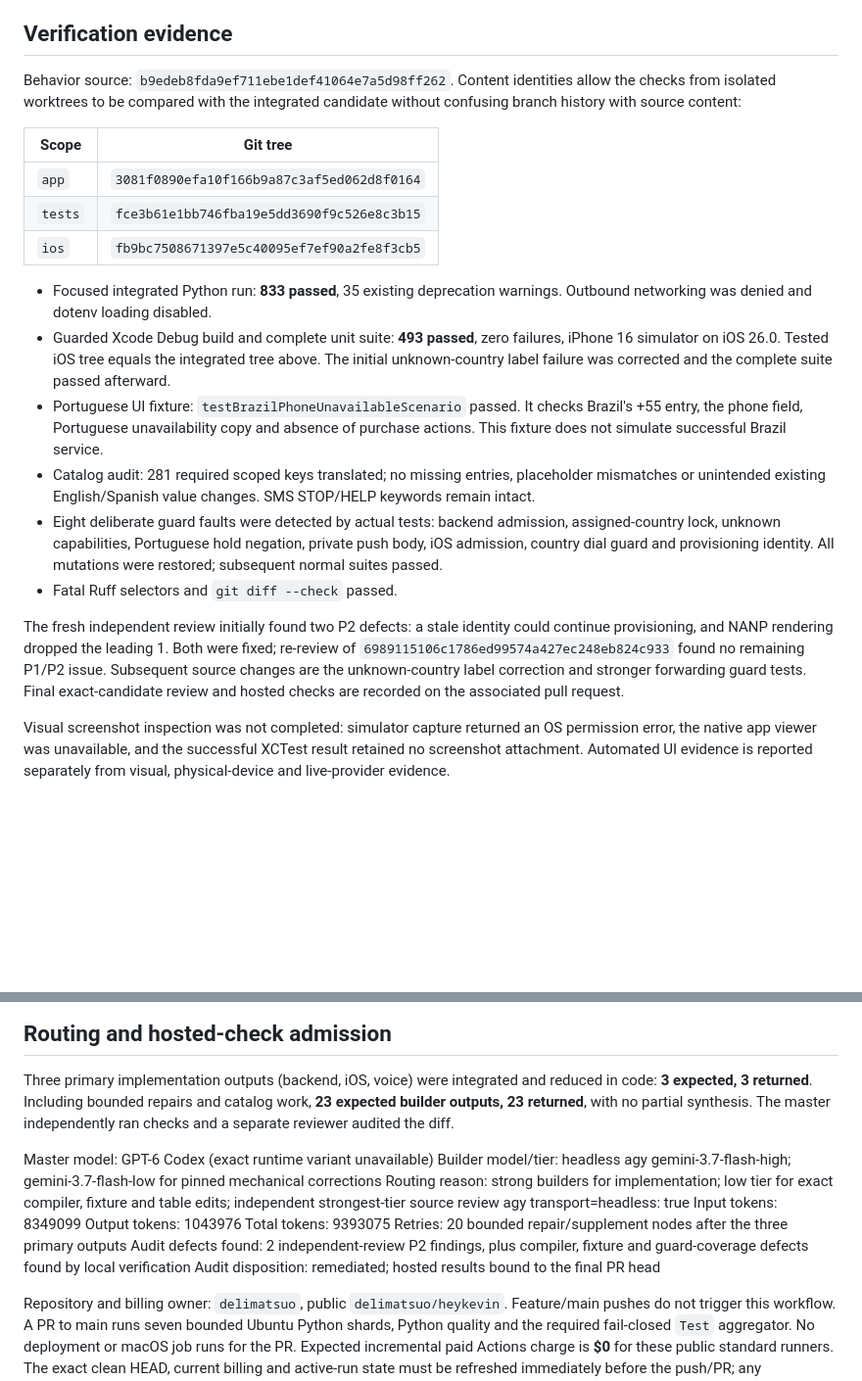
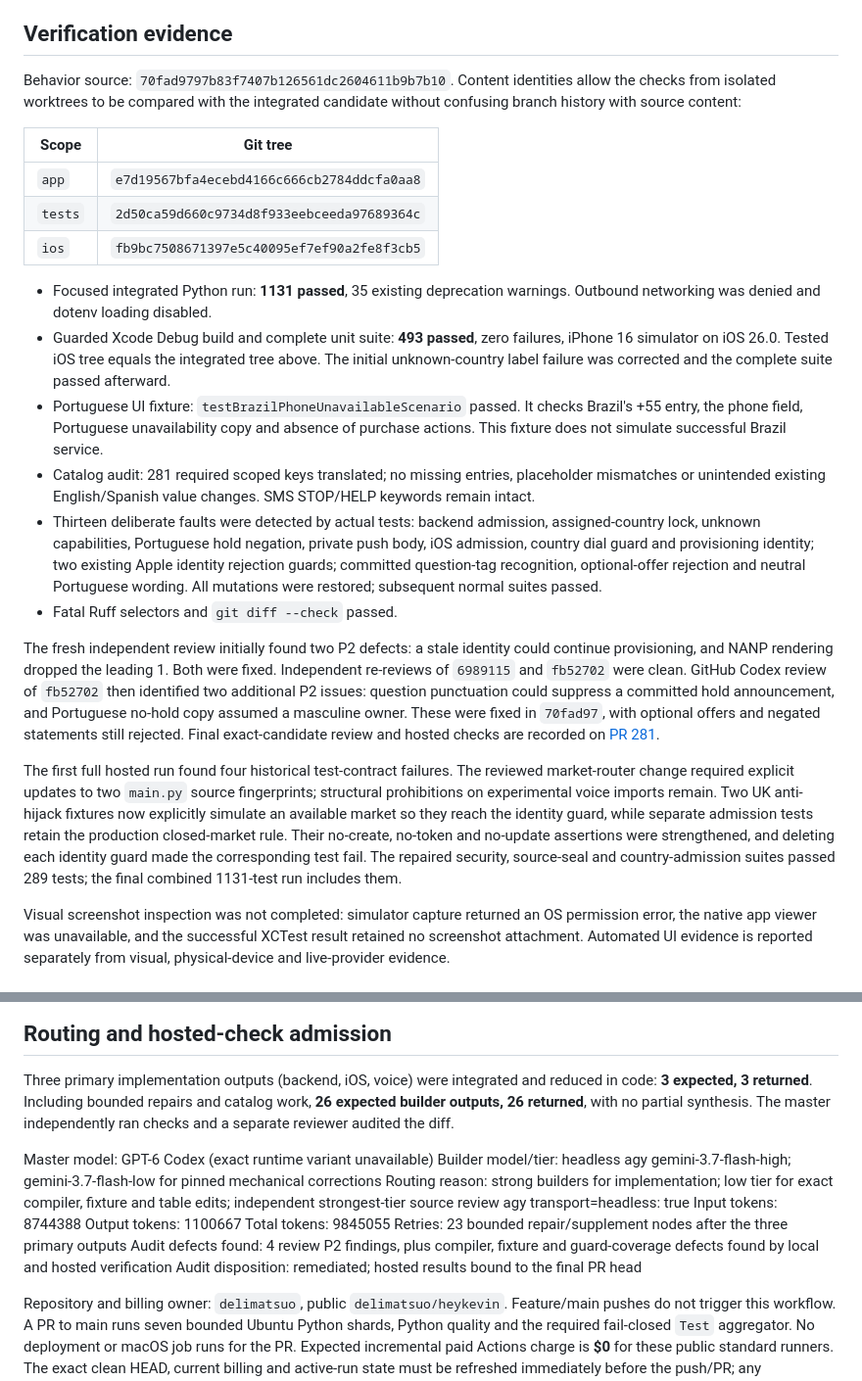
Before and after one commit to delimatsuo/heykevin, a Markdown page: docs/releases/2026-10-01-brazil-personal-foundations.md, 2 parts joined by grey strips. Shown at 98% size. GitHub-like rendering; blank space fills up the shorter version.

Commit message:
Record CI contract repairs and reviewed voice regressions

```diff
--- a/docs/releases/2026-10-01-brazil-personal-foundations.md
+++ b/docs/releases/2026-10-01-brazil-personal-foundations.md
@@ -41,17 +41,17 @@ provider/physical acceptance work under the linked country plan.
 
 ## Verification evidence
 
-Behavior source: `b9edeb8fda9ef711ebe1def41064e7a5d98ff262`.
+Behavior source: `70fad9797b83f7407b126561dc2604611b9b7b10`.
 Content identities allow the checks from isolated worktrees to be compared with
 the integrated candidate without confusing branch history with source content:
 
 | Scope | Git tree |
 | --- | --- |
-| `app` | `3081f0890efa10f166b9a87c3af5ed062d8f0164` |
-| `tests` | `fce3b61e1bb746fba19e5dd3690f9c526e8c3b15` |
+| `app` | `e7d19567bfa4ecebd4166c666cb2784ddcfa0aa8` |
+| `tests` | `2d50ca59d660c9734d8f933eebceeda97689364c` |
 | `ios` | `fb9bc7508671397e5c40095ef7ef90a2fe8f3cb5` |
 
-- Focused integrated Python run: **833 passed**, 35 existing deprecation
+- Focused integrated Python run: **1131 passed**, 35 existing deprecation
   warnings. Outbound networking was denied and dotenv loading disabled.
 - Guarded Xcode Debug build and complete unit suite: **493 passed**, zero
   failures, iPhone 16 simulator on iOS 26.0. Tested iOS tree equals the integrated
@@ -63,18 +63,32 @@ the integrated candidate without confusing branch history with source content:
 - Catalog audit: 281 required scoped keys translated; no missing entries,
   placeholder mismatches or unintended existing English/Spanish value changes.
   SMS STOP/HELP keywords remain intact.
-- Eight deliberate guard faults were detected by actual tests: backend
+- Thirteen deliberate faults were detected by actual tests: backend
   admission, assigned-country lock, unknown capabilities, Portuguese hold
   negation, private push body, iOS admission, country dial guard and provisioning
-  identity. All mutations were restored; subsequent normal suites passed.
+  identity; two existing Apple identity rejection guards; committed question-tag
+  recognition, optional-offer rejection and neutral Portuguese wording. All
+  mutations were restored; subsequent normal suites passed.
 - Fatal Ruff selectors and `git diff --check` passed.
 
 The fresh independent review initially found two P2 defects: a stale identity
 could continue provisioning, and NANP rendering dropped the leading 1. Both were
-fixed; re-review of `6989115106c1786ed99574a427ec248eb824c933` found no remaining
-P1/P2 issue. Subsequent source changes are the unknown-country label correction
-and stronger forwarding guard tests. Final exact-candidate review and hosted
-checks are recorded on the associated pull request.
+fixed. Independent re-reviews of `6989115` and `fb52702` were clean. GitHub Codex
+review of `fb52702` then identified two additional P2 issues: question punctuation
+could suppress a committed hold announcement, and Portuguese no-hold copy assumed
+a masculine owner. These were fixed in `70fad97`, with optional offers and
+negated statements still rejected. Final exact-candidate review and hosted
+checks are recorded on [PR 281](https://github.com/delimatsuo/heykevin/pull/281).
+
+The first full hosted run found four historical test-contract failures. The
+reviewed market-router change required explicit updates to two `main.py` source
+fingerprints; structural prohibitions on experimental voice imports remain.
+Two UK anti-hijack fixtures now explicitly simulate an available market so they
+reach the identity guard, while separate admission tests retain the production
+closed-market rule. Their no-create, no-token and no-update assertions were
+strengthened, and deleting each identity guard made the corresponding test fail.
+The repaired security, source-seal and country-admission suites passed 289 tests;
+the final combined 1131-test run includes them.
 
 Visual screenshot inspection was not completed: simulator capture returned an
 OS permission error, the native app viewer was unavailable, and the successful
@@ -115,18 +129,18 @@ part of this source receipt.
 
 Three primary implementation outputs (backend, iOS, voice) were integrated and
 reduced in code: **3 expected, 3 returned**. Including bounded repairs and catalog
-work, **23 expected builder outputs, 23 returned**, with no partial synthesis.
+work, **26 expected builder outputs, 26 returned**, with no partial synthesis.
 The master independently ran checks and a separate reviewer audited the diff.
 
 Master model: GPT-6 Codex (exact runtime variant unavailable)
 Builder model/tier: headless agy gemini-3.7-flash-high; gemini-3.7-flash-low for pinned mechanical corrections
 Routing reason: strong builders for implementation; low tier for exact compiler, fixture and table edits; independent strongest-tier source review
 agy transport=headless: true
-Input tokens: 8349099
-Output tokens: 1043976
-Total tokens: 9393075
-Retries: 20 bounded repair/supplement nodes after the three primary outputs
-Audit defects found: 2 independent-review P2 findings, plus compiler, fixture and guard-coverage defects found by local verification
+Input tokens: 8744388
+Output tokens: 1100667
+Total tokens: 9845055
+Retries: 23 bounded repair/supplement nodes after the three primary outputs
+Audit defects found: 4 review P2 findings, plus compiler, fixture and guard-coverage defects found by local and hosted verification
 Audit disposition: remediated; hosted results bound to the final PR head
 
 Repository and billing owner: `delimatsuo`, public `delimatsuo/heykevin`.
```
